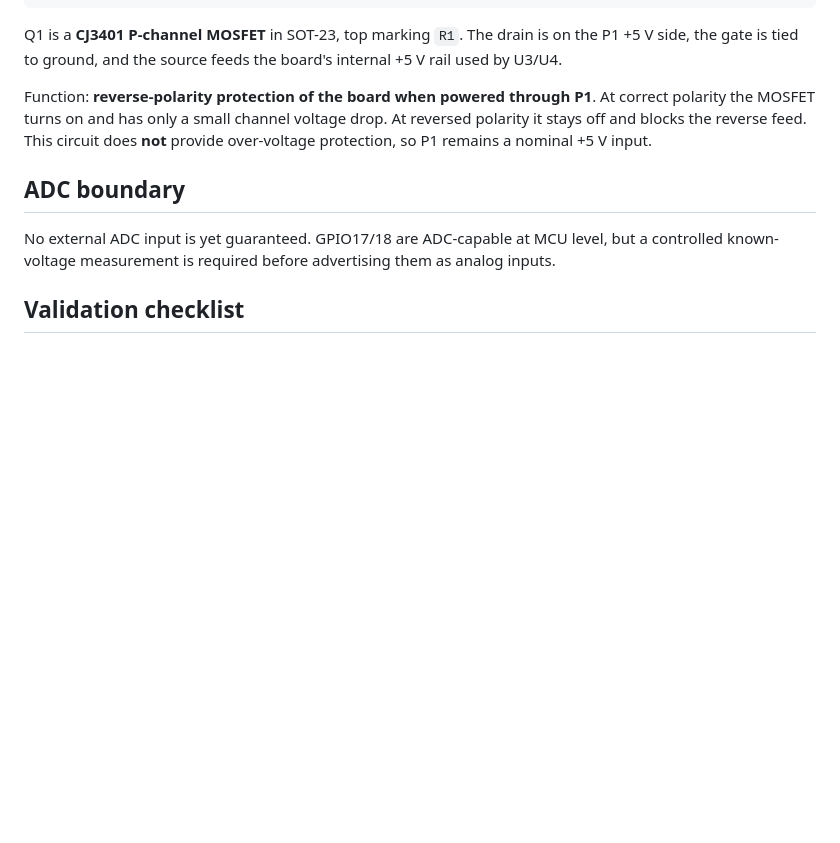
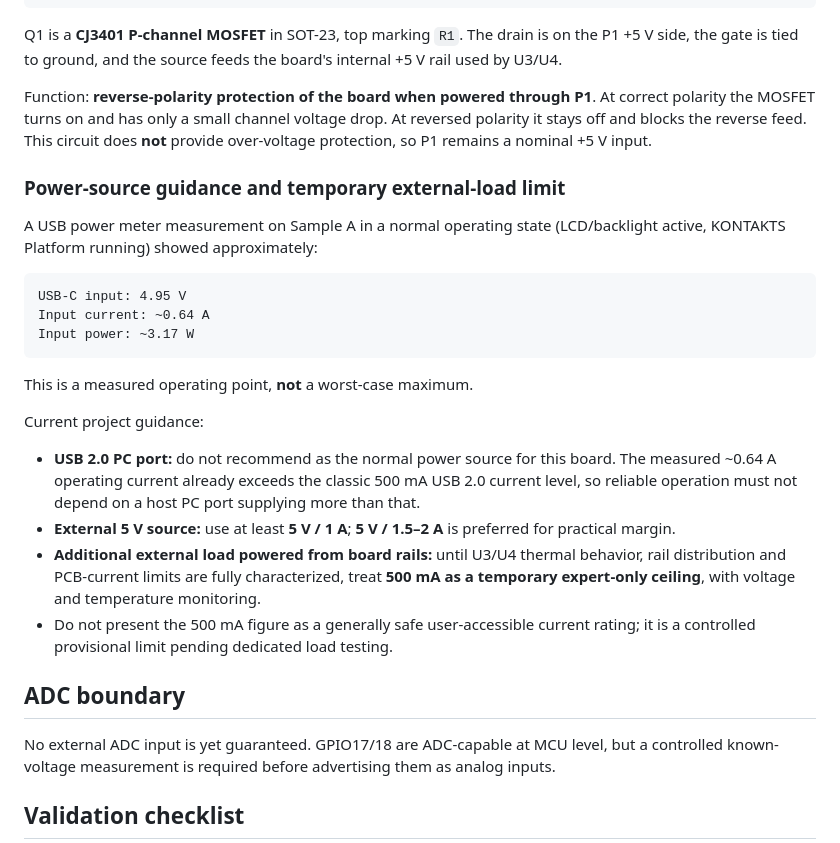
Before and after one commit to AIDevelopersMonster/ESP32-8048S043-lab, a Markdown page: docs/pinout.md, the part around the change. Rendered like a GitHub page; blank space fills up the shorter version.

Commit message:
docs: record measured input current and provisional power limits

````diff
--- a/docs/pinout.md
+++ b/docs/pinout.md
@@ -246,6 +246,25 @@ Q1 is a **CJ3401 P-channel MOSFET** in SOT-23, top marking `R1`. The drain is on
 
 Function: **reverse-polarity protection of the board when powered through P1**. At correct polarity the MOSFET turns on and has only a small channel voltage drop. At reversed polarity it stays off and blocks the reverse feed. This circuit does **not** provide over-voltage protection, so P1 remains a nominal +5 V input.
 
+### Power-source guidance and temporary external-load limit
+
+A USB power meter measurement on Sample A in a normal operating state (LCD/backlight active, KONTAKTS Platform running) showed approximately:
+
+```text
+USB-C input: 4.95 V
+Input current: ~0.64 A
+Input power: ~3.17 W
+```
+
+This is a measured operating point, **not** a worst-case maximum.
+
+Current project guidance:
+
+- **USB 2.0 PC port:** do not recommend as the normal power source for this board. The measured ~0.64 A operating current already exceeds the classic 500 mA USB 2.0 current level, so reliable operation must not depend on a host PC port supplying more than that.
+- **External 5 V source:** use at least **5 V / 1 A**; **5 V / 1.5–2 A** is preferred for practical margin.
+- **Additional external load powered from board rails:** until U3/U4 thermal behavior, rail distribution and PCB-current limits are fully characterized, treat **500 mA as a temporary expert-only ceiling**, with voltage and temperature monitoring.
+- Do not present the 500 mA figure as a generally safe user-accessible current rating; it is a controlled provisional limit pending dedicated load testing.
+
 ## ADC boundary
 
 No external ADC input is yet guaranteed. GPIO17/18 are ADC-capable at MCU level, but a controlled known-voltage measurement is required before advertising them as analog inputs.
````
